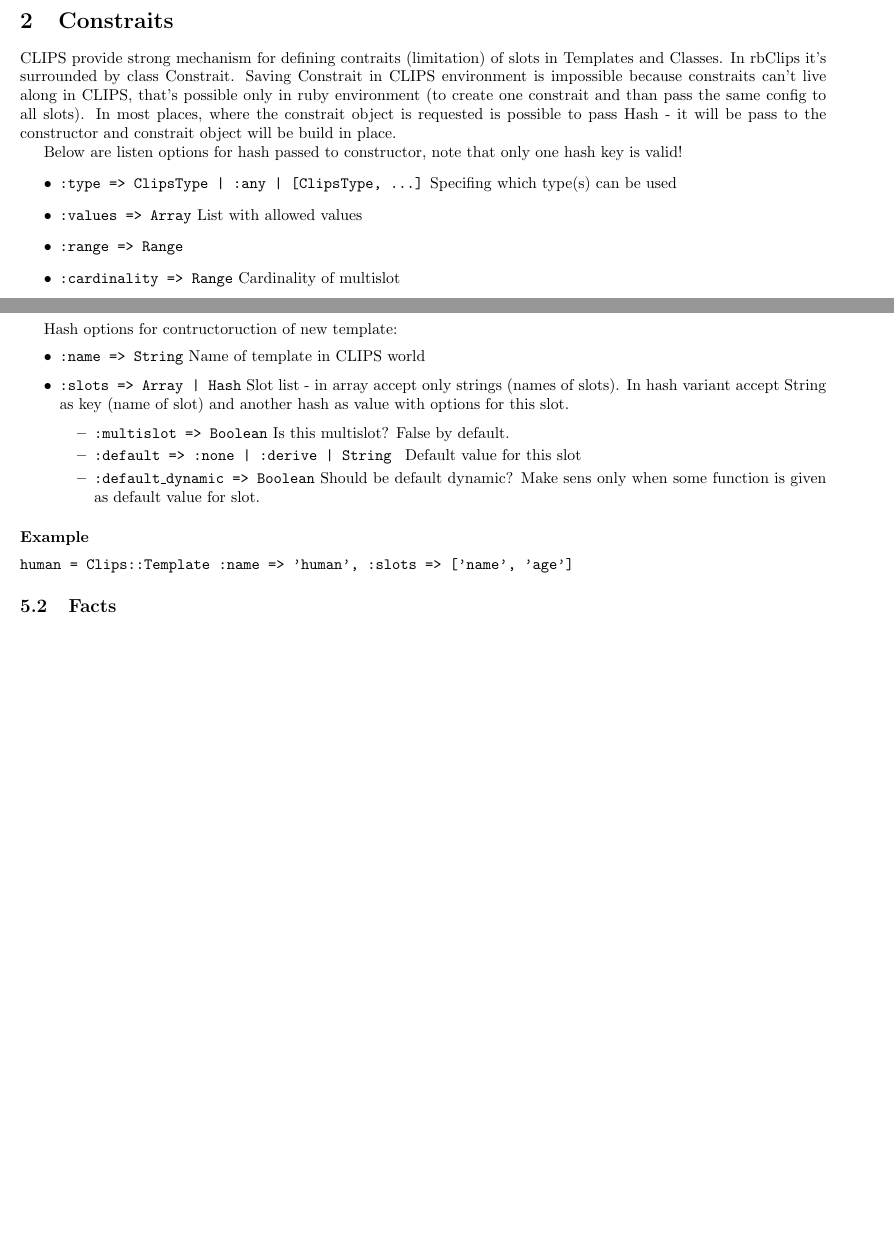
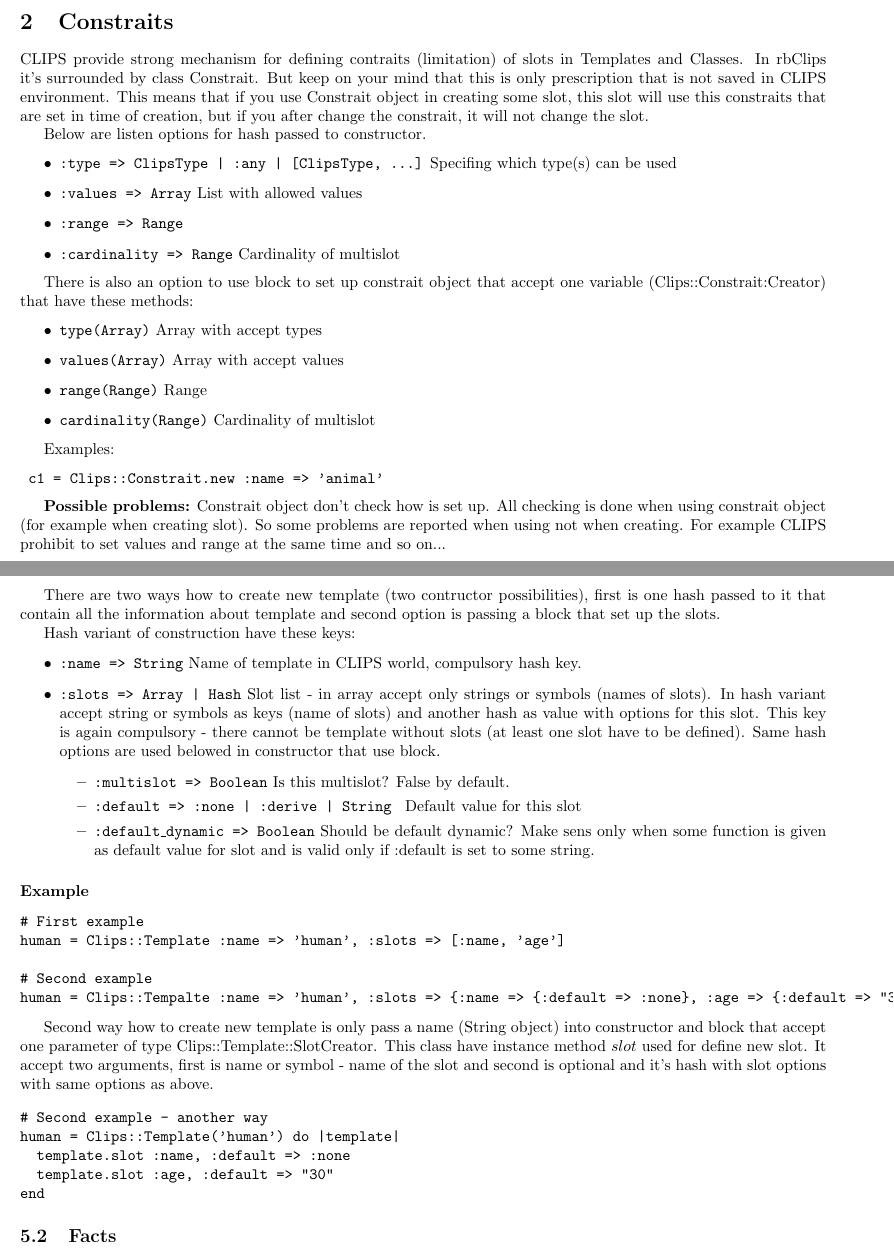
Before and after one commit to jarcec/rbclips, a LaTeX document (doc/scaffold.tex): two parts of pages 2 and 7 of 10 before the commit and two parts of pages 2 and 8 of 11 after it, joined at a grey line, cut so that both start at the same text, the shorter picture padded with empty space. Compiled offline with pdfLaTeX.

Commit message:
Update scaffold about templates and constraits.

```diff
--- a/doc/scaffold.tex
+++ b/doc/scaffold.tex
@@ -31,9 +31,9 @@ This document describe scaffold structure of rbClips, binary extension of CLIPS
 In common CLIPS application normal flow of application is creating instances, rules and facst and then starting firing the rules. rbClips is in fact only wrapper above CLIPS, so it share the same approach. You defince classes, instances, facts, rules and save them to environment(s). Than simply run \texttt{Clips::Base.run(Fixnum)} to start firing rules.
 
 \section{Constraits}
-CLIPS provide strong mechanism for defining contraits (limitation) of slots in Templates and Classes. In rbClips it's surrounded by class Constrait. Saving Constrait in CLIPS environment is impossible because constraits can't live along in CLIPS, that's possible only in ruby environment (to create one constrait and than pass the same config to all slots). In most places, where the constrait object is requested is possible to pass Hash - it will be pass to the constructor and constrait object will be build in place.
+CLIPS provide strong mechanism for defining contraits (limitation) of slots in Templates and Classes. In rbClips it's surrounded by class Constrait. But keep on your mind that this is only prescription that is not saved in CLIPS environment. This means that if you use Constrait object in creating some slot, this slot will use this constraits that are set in time of creation, but if you after change  the constrait, it will not change the slot.
 
-Below are listen options for hash passed to constructor, note that only one hash key is valid!
+Below are listen options for hash passed to constructor.
 \begin{itemize}
  \item \texttt{:type => ClipsType | :any | [ClipsType, ...]} Specifing which type(s) can be used
  \item \texttt{:values => Array} List with allowed values
@@ -41,5 +41,20 @@ Below are listen options for hash passed to constructor, note that only one hash
  \item \texttt{:cardinality => Range} Cardinality of multislot
 \end{itemize}
 
+There is also an option to use block to set up constrait object that accept one variable (Clips::Constrait:Creator) that have these methods:
+\begin{itemize}
+ \item \texttt{type(Array)} Array with accept types
+ \item \texttt{values(Array)} Array with accept values
+ \item \texttt{range(Range)} Range
+ \item \texttt{cardinality(Range)} Cardinality of multislot
+\end{itemize}
+
+Examples:
+\begin{verbatim}
+ c1 = Clips::Constrait.new :name => 'animal'
+\end{verbatim}
+
+\textbf{Possible problems:} Constrait object don't check how is set up. All checking is done when using constrait object (for example when creating slot). So some problems are reported when using not when creating. For example CLIPS prohibit to set values and range at the same time and so on...
+
 %% Base
 \section{Base}
@@ -243,20 +259,36 @@ Entire workaround above ordered facts. Class is providing API for loading templa
  \item \texttt{load(String)} Load template form CLIPS and return it
 \end{itemize}
 
-Hash options for contructoruction of new template:
+There are two ways how to create new template (two contructor possibilities), first is one hash passed to it that contain all the information about template and second option is passing a block that set up the slots.
+
+Hash variant of construction have these keys:
 \begin{itemize}
- \item \texttt{:name => String} Name of template in CLIPS world
- \item \texttt{:slots => Array | Hash} Slot list - in array accept only strings (names of slots). In hash variant accept String as key (name of slot) and another hash as value with options for this slot.
+ \item \texttt{:name => String} Name of template in CLIPS world, compulsory hash key.
+ \item \texttt{:slots => Array | Hash} Slot list - in array accept only strings or symbols (names of slots). In hash variant accept string or symbols as keys (name of slots) and another hash as value with options for this slot. This key is again compulsory - there cannot be template without slots (at least one slot have to be defined). Same hash options are used belowed in constructor that use block.
 	\begin{itemize}
 	 \item \texttt{:multislot => Boolean} Is this multislot? False by default.
 	 \item \texttt{:default => :none | :derive | String } Default value for this slot
-	 \item \texttt{:default\_dynamic => Boolean} Should be default dynamic? Make sens only when some function is given as default value for slot.
+	 \item \texttt{:default\_dynamic => Boolean} Should be default dynamic? Make sens only when some function is given as default value for slot and is valid only if :default is set to some string.
 	\end{itemize}
 \end{itemize}
 
 \paragraph{Example}
 \begin{verbatim}
-human = Clips::Template :name => 'human', :slots => ['name', 'age']
+# First example
+human = Clips::Template :name => 'human', :slots => [:name, 'age']
+
+# Second example
+human = Clips::Tempalte :name => 'human', :slots => {:name => {:default => :none}, :age => {:default => "30"}}
+\end{verbatim}
+
+Second way how to create new template is only pass a name (String object) into constructor and block that accept one parameter of type Clips::Template::SlotCreator. This class have instance method $slot$ used for define new slot. It accept two arguments, first is name or symbol - name of the slot and second is optional and it's hash with slot options with same options as above.
+
+\begin{verbatim}
+# Second example - another way
+human = Clips::Template('human') do |template|
+  template.slot :name, :default => :none
+  template.slot :age, :default => "30"
+end
 \end{verbatim}
 
 \subsection{Facts}
```
Also changed, not shown: doc/scaffold.pdf, doc/scaffold.tex (5 more changed lines).
